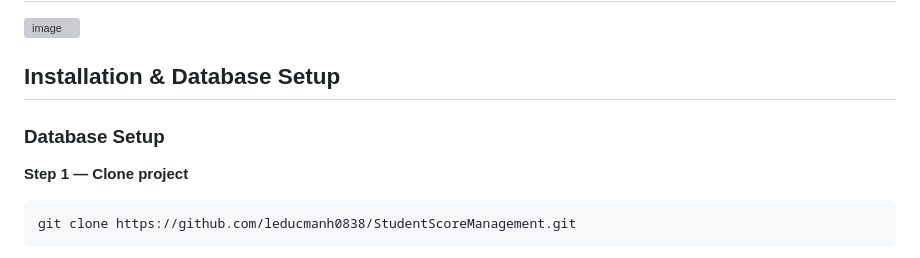
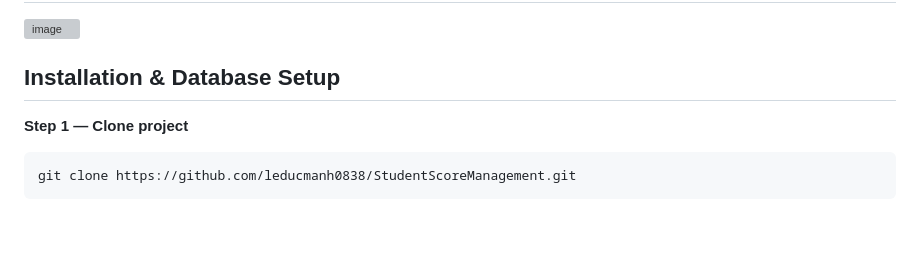
Before and after one commit to leducmanh0838/StudentScoreManagement, a Markdown page: README.md, the part around the change. Rendered like a GitHub page; blank space fills up the shorter version; grey boxes are pictures that could not be loaded.

````diff
--- a/README.md
+++ b/README.md
@@ -95,7 +95,6 @@
 <img width="1249" height="943" alt="image" src="https://github.com/user-attachments/assets/67040ee0-d631-442d-a921-08a6c7c8fd59" />
 
 ## Installation & Database Setup
-### Database Setup
 
 **Step 1 — Clone project**
 ```bash
````
